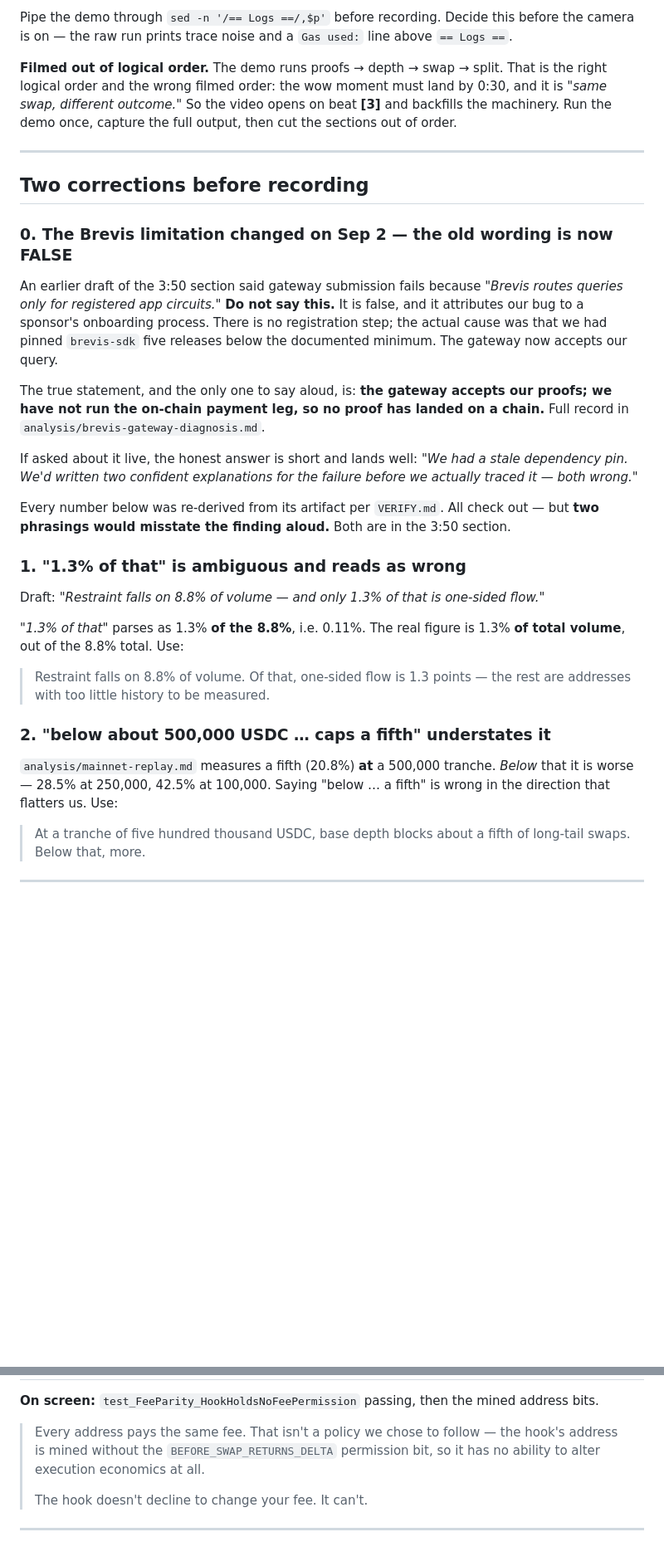
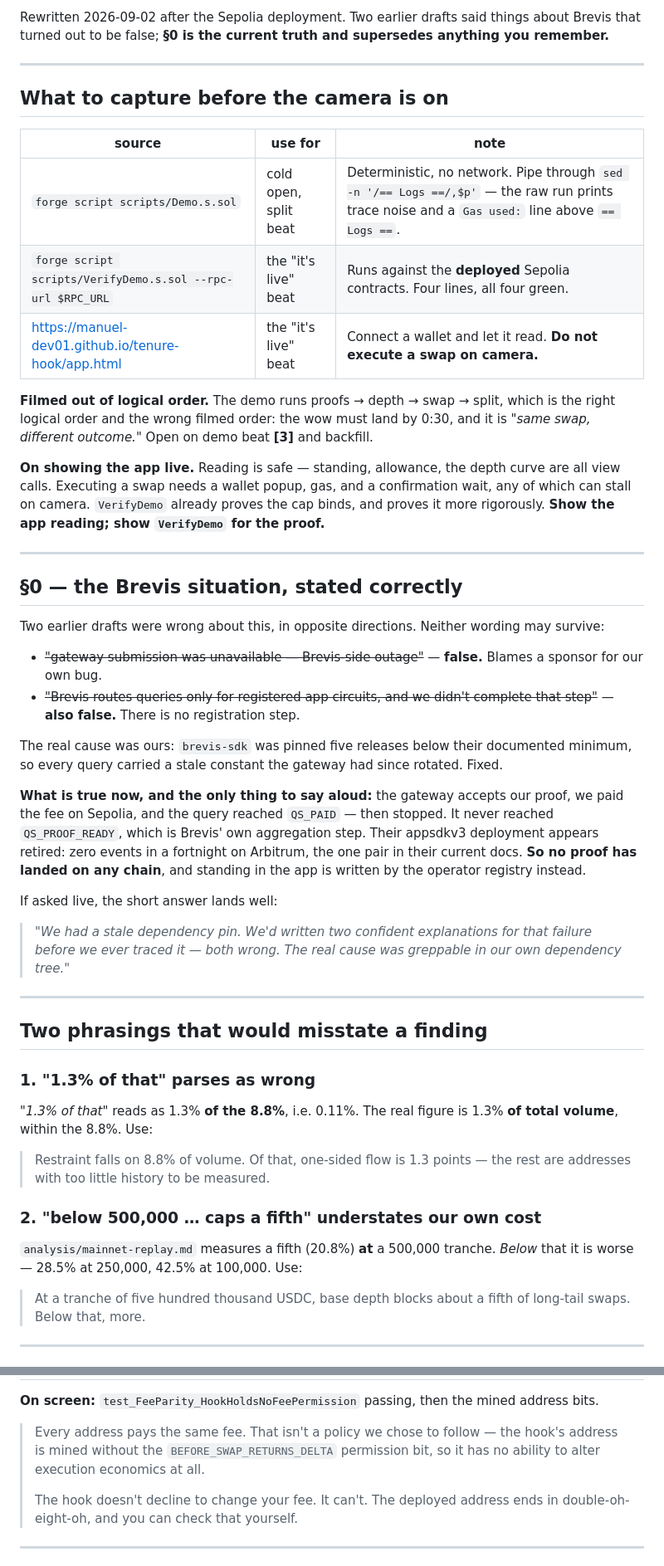
Before and after one commit to Manuel-dev01/tenure-hook, a Markdown page: analysis/video-script.md, 2 parts joined by grey strips. Shown at 83% size. Drawn GitHub-style; blank space fills up the shorter version.

```diff
--- a/analysis/video-script.md
+++ b/analysis/video-script.md
@@ -4,49 +4,67 @@
 
-Pipe the demo through `sed -n '/== Logs ==/,$p'` before recording. Decide this before the camera is
-on — the raw run prints trace noise and a `Gas used:` line above `== Logs ==`.
-
-**Filmed out of logical order.** The demo runs proofs → depth → swap → split. That is the right
-logical order and the wrong filmed order: the wow moment must land by 0:30, and it is *"same swap,
-different outcome."* So the video opens on beat **[3]** and backfills the machinery. Run the demo
-once, capture the full output, then cut the sections out of order.
+Rewritten 2026-09-02 after the Sepolia deployment. Two earlier drafts said things about Brevis that
+turned out to be false; **§0 is the current truth and supersedes anything you remember.**
 
 ---
 
-## Two corrections before recording
+## What to capture before the camera is on
 
-### 0. The Brevis limitation changed on Sep 2 — the old wording is now FALSE
+| source | use for | note |
+|---|---|---|
+| `forge script scripts/Demo.s.sol` | cold open, split beat | Deterministic, no network. Pipe through `sed -n '/== Logs ==/,$p'` — the raw run prints trace noise and a `Gas used:` line above `== Logs ==`. |
+| `forge script scripts/VerifyDemo.s.sol --rpc-url $RPC_URL` | the "it's live" beat | Runs against the **deployed** Sepolia contracts. Four lines, all four green. |
+| https://manuel-dev01.github.io/tenure-hook/app.html | the "it's live" beat | Connect a wallet and let it read. **Do not execute a swap on camera.** |
 
-An earlier draft of the 3:50 section said gateway submission fails because *"Brevis routes queries
-only for registered app circuits."* **Do not say this.** It is false, and it attributes our bug to a
-sponsor's onboarding process. There is no registration step; the actual cause was that we had pinned
-`brevis-sdk` five releases below the documented minimum. The gateway now accepts our query.
+**Filmed out of logical order.** The demo runs proofs → depth → swap → split, which is the right
+logical order and the wrong filmed order: the wow must land by 0:30, and it is *"same swap,
+different outcome."* Open on demo beat **[3]** and backfill.
 
-The true statement, and the only one to say aloud, is: **the gateway accepts our proofs; we have not
-run the on-chain payment leg, so no proof has landed on a chain.** Full record in
-`analysis/brevis-gateway-diagnosis.md`.
+**On showing the app live.** Reading is safe — standing, allowance, the depth curve are all view
+calls. Executing a swap needs a wallet popup, gas, and a confirmation wait, any of which can stall
+on camera. `VerifyDemo` already proves the cap binds, and proves it more rigorously. **Show the app
+reading; show `VerifyDemo` for the proof.**
 
-If asked about it live, the honest answer is short and lands well: *"We had a stale dependency pin.
-We'd written two confident explanations for the failure before we actually traced it — both wrong."*
+---
 
+## §0 — the Brevis situation, stated correctly
 
-Every number below was re-derived from its artifact per `VERIFY.md`. All check out — but **two
-phrasings would misstate the finding aloud.** Both are in the 3:50 section.
+Two earlier drafts were wrong about this, in opposite directions. Neither wording may survive:
 
-### 1. "1.3% of that" is ambiguous and reads as wrong
+- ~~"gateway submission was unavailable — Brevis-side outage"~~ — **false.** Blames a sponsor for
+  our own bug.
+- ~~"Brevis routes queries only for registered app circuits, and we didn't complete that step"~~ —
+  **also false.** There is no registration step.
 
-Draft: *"Restraint falls on 8.8% of volume — and only 1.3% of that is one-sided flow."*
+The real cause was ours: `brevis-sdk` was pinned five releases below their documented minimum, so
+every query carried a stale constant the gateway had since rotated. Fixed.
 
-*"1.3% of that"* parses as 1.3% **of the 8.8%**, i.e. 0.11%. The real figure is 1.3% **of total
-volume**, out of the 8.8% total. Use:
+**What is true now, and the only thing to say aloud:** the gateway accepts our proof, we paid the
+fee on Sepolia, and the query reached `QS_PAID` — then stopped. It never reached `QS_PROOF_READY`,
+which is Brevis' own aggregation step. Their appsdkv3 deployment appears retired: zero events in a
+fortnight on Arbitrum, the one pair in their current docs. **So no proof has landed on any chain**,
+and standing in the app is written by the operator registry instead.
+
+If asked live, the short answer lands well:
+
+> *"We had a stale dependency pin. We'd written two confident explanations for that failure before
+> we ever traced it — both wrong. The real cause was greppable in our own dependency tree."*
+
+---
+
+## Two phrasings that would misstate a finding
+
+### 1. "1.3% of that" parses as wrong
+
+*"1.3% of that"* reads as 1.3% **of the 8.8%**, i.e. 0.11%. The real figure is 1.3% **of total
+volume**, within the 8.8%. Use:
 
 > Restraint falls on 8.8% of volume. Of that, one-sided flow is 1.3 points — the rest are addresses
 > with too little history to be measured.
 
-### 2. "below about 500,000 USDC … caps a fifth" understates it
+### 2. "below 500,000 … caps a fifth" understates our own cost
 
 `analysis/mainnet-replay.md` measures a fifth (20.8%) **at** a 500,000 tranche. *Below* that it is
-worse — 28.5% at 250,000, 42.5% at 100,000. Saying "below … a fifth" is wrong in the direction that
-flatters us. Use:
+worse — 28.5% at 250,000, 42.5% at 100,000. Use:
 
 > At a tranche of five hundred thousand USDC, base depth blocks about a fifth of long-tail swaps.
 > Below that, more.
@@ -102,7 +125,8 @@ lands.
 > mined without the `BEFORE_SWAP_RETURNS_DELTA` permission bit, so it has no ability to alter
 > execution economics at all.
 >
-> The hook doesn't decline to change your fee. It can't.
+> The hook doesn't decline to change your fee. It can't. The deployed address ends in double-oh-
+> eight-oh, and you can check that yourself.
 
 ---
 
```
Also changed, not shown: other parts of analysis/video-script.md (+86 -34 lines).
